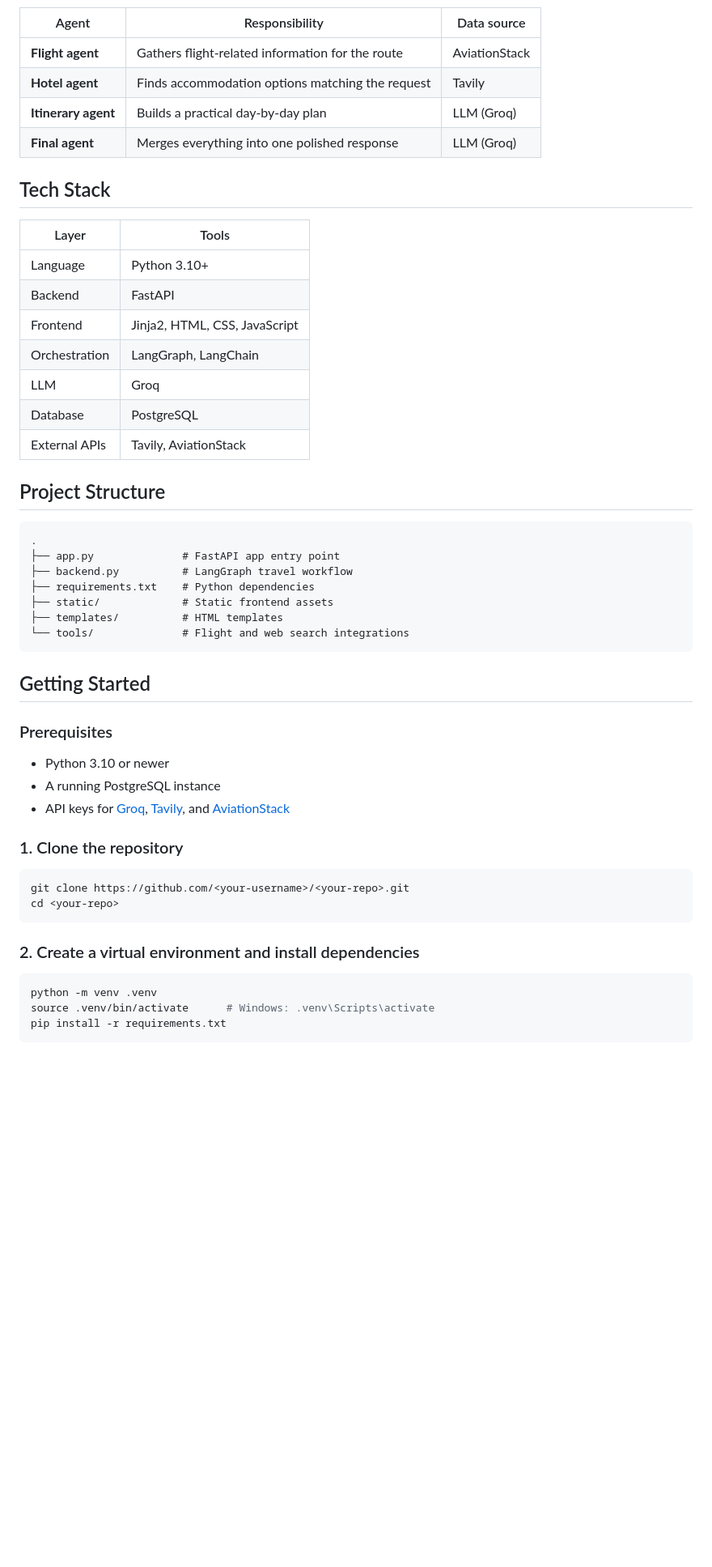
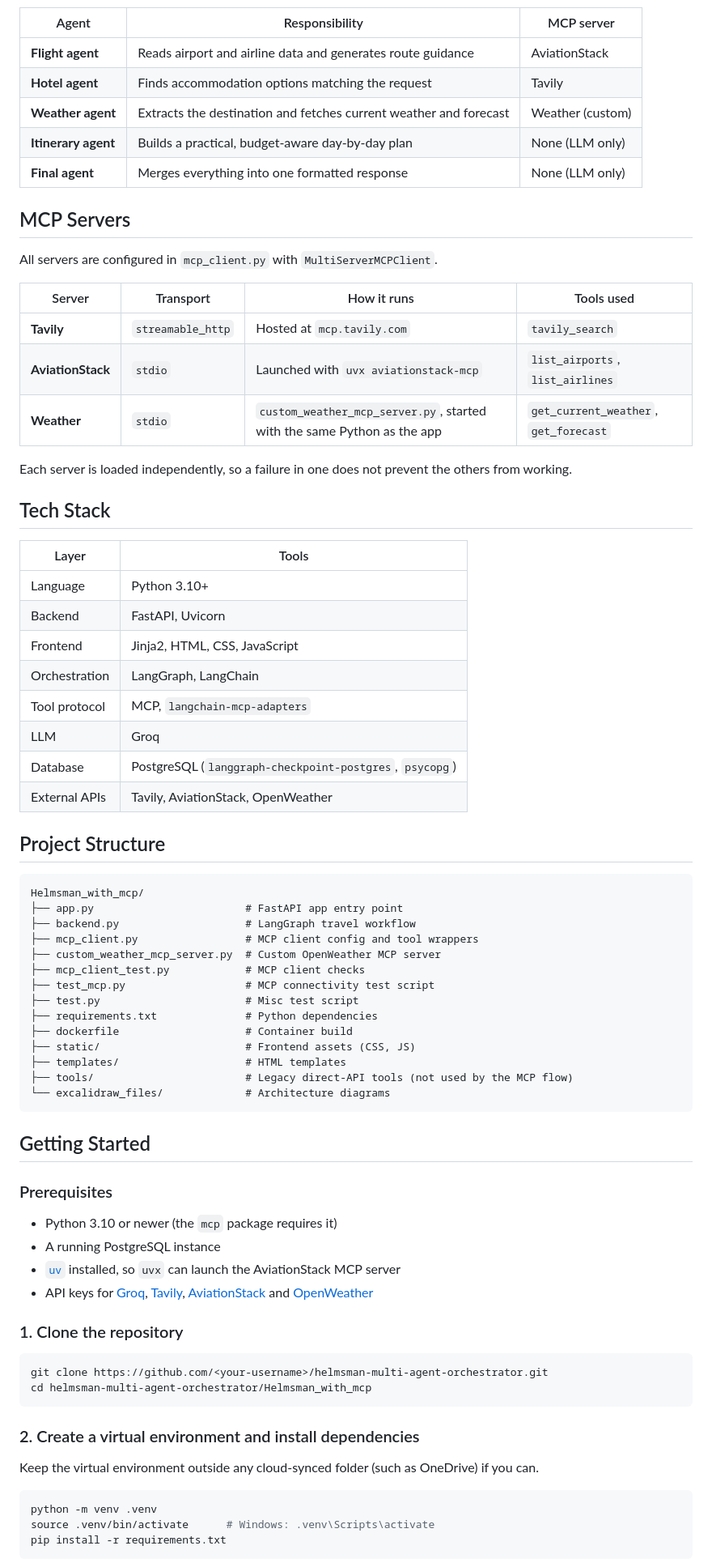
Before and after one commit to AdityaKulkarni233/helmsman-multi-agent-orchestrator, a Markdown page: Helmsman_with_mcp/README.md, the part around one of its changes. Shown at 81% size. Drawn GitHub-style; blank space fills up the shorter version.

Commit message:
Revise README for MCP version updated
Updated README to reflect changes in the MCP version, including new features, agent responsibilities, and server configurations.

````diff
--- a/Helmsman_with_mcp/README.md
+++ b/Helmsman_with_mcp/README.md
@@ -63,52 +83,76 @@ flowchart LR
 ```
 
-| Agent | Responsibility | Data source |
+| Agent | Responsibility | MCP server |
 | --- | --- | --- |
-| **Flight agent** | Gathers flight-related information for the route | AviationStack |
+| **Flight agent** | Reads airport and airline data and generates route guidance | AviationStack |
 | **Hotel agent** | Finds accommodation options matching the request | Tavily |
-| **Itinerary agent** | Builds a practical day-by-day plan | LLM (Groq) |
-| **Final agent** | Merges everything into one polished response | LLM (Groq) |
+| **Weather agent** | Extracts the destination and fetches current weather and forecast | Weather (custom) |
+| **Itinerary agent** | Builds a practical, budget-aware day-by-day plan | None (LLM only) |
+| **Final agent** | Merges everything into one formatted response | None (LLM only) |
+
+## MCP Servers
+
+All servers are configured in `mcp_client.py` with `MultiServerMCPClient`.
+
+| Server | Transport | How it runs | Tools used |
+| --- | --- | --- | --- |
+| **Tavily** | `streamable_http` | Hosted at `mcp.tavily.com` | `tavily_search` |
+| **AviationStack** | `stdio` | Launched with `uvx aviationstack-mcp` | `list_airports`, `list_airlines` |
+| **Weather** | `stdio` | `custom_weather_mcp_server.py`, started with the same Python as the app | `get_current_weather`, `get_forecast` |
+
+Each server is loaded independently, so a failure in one does not prevent the others from working.
 
 ## Tech Stack
 
 | Layer | Tools |
 | --- | --- |
 | Language | Python 3.10+ |
-| Backend | FastAPI |
+| Backend | FastAPI, Uvicorn |
 | Frontend | Jinja2, HTML, CSS, JavaScript |
 | Orchestration | LangGraph, LangChain |
+| Tool protocol | MCP, `langchain-mcp-adapters` |
 | LLM | Groq |
-| Database | PostgreSQL |
-| External APIs | Tavily, AviationStack |
+| Database | PostgreSQL (`langgraph-checkpoint-postgres`, `psycopg`) |
+| External APIs | Tavily, AviationStack, OpenWeather |
 
 ## Project Structure
 
 ```text
-.
-├── app.py              # FastAPI app entry point
-├── backend.py          # LangGraph travel workflow
-├── requirements.txt    # Python dependencies
-├── static/             # Static frontend assets
-├── templates/          # HTML templates
-└── tools/              # Flight and web search integrations
+Helmsman_with_mcp/
+├── app.py                        # FastAPI app entry point
+├── backend.py                    # LangGraph travel workflow
+├── mcp_client.py                 # MCP client config and tool wrappers
+├── custom_weather_mcp_server.py  # Custom OpenWeather MCP server
+├── mcp_client_test.py            # MCP client checks
+├── test_mcp.py                   # MCP connectivity test script
+├── test.py                       # Misc test script
+├── requirements.txt              # Python dependencies
+├── dockerfile                    # Container build
+├── static/                       # Frontend assets (CSS, JS)
+├── templates/                    # HTML templates
+├── tools/                        # Legacy direct-API tools (not used by the MCP flow)
+└── excalidraw_files/             # Architecture diagrams
 ```
 
 ## Getting Started
 
 ### Prerequisites
 
-- Python 3.10 or newer
+- Python 3.10 or newer (the `mcp` package requires it)
 - A running PostgreSQL instance
-- API keys for [Groq](https://console.groq.com/), [Tavily](https://tavily.com/), and [AviationStack](https://aviationstack.com/)
+- [`uv`](https://docs.astral.sh/uv/) installed, so `uvx` can launch the AviationStack MCP server
+- API keys for [Groq](https://console.groq.com/), [Tavily](https://tavily.com/), [AviationStack](https://aviationstack.com/) and [OpenWeather](https://openweathermap.org/api)
 
 ### 1. Clone the repository
 
 ```bash
-git clone https://github.com/<your-username>/<your-repo>.git
-cd <your-repo>
+git clone https://github.com/<your-username>/helmsman-multi-agent-orchestrator.git
+cd helmsman-multi-agent-orchestrator/Helmsman_with_mcp
 ```
 
 ### 2. Create a virtual environment and install dependencies
+
+Keep the virtual environment outside any cloud-synced folder (such as OneDrive) if you can.
 
 ```bash
 python -m venv .venv
````
Also changed, not shown: other parts of Helmsman_with_mcp/README.md (+89 -36 lines).
